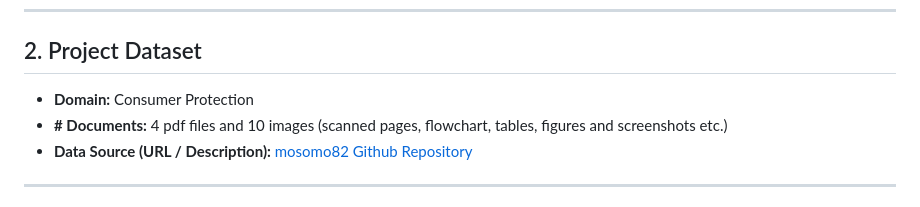
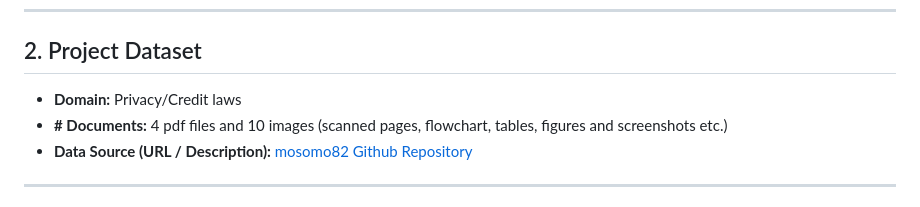
Before and after one commit to mosomo82/COMP_SCI_5542, a Markdown page: Week_3/README_MULTIMODAL_RAG.md, the part around the change. Rendered like a GitHub page.

Commit message:
Update project domain in README_MULTIMODAL_RAG

```diff
--- a/Week_3/README_MULTIMODAL_RAG.md
+++ b/Week_3/README_MULTIMODAL_RAG.md
@@ -19,7 +19,7 @@ The experiments demonstrate that **Multimodal RAG** significantly improves answe
 ---
 
 ## 2. Project Dataset
-- **Domain:** Consumer Protection
+- **Domain:** Privacy/Credit laws
 - **# Documents:**	4 pdf files and 10 images (scanned pages, flowchart, tables, figures and screenshots etc.)
 - **Data Source (URL / Description):** [mosomo82 Github Repository](https://github.com/mosomo82/COMP_SCI_5542/tree/main/Week_3/project_data)
 
```
